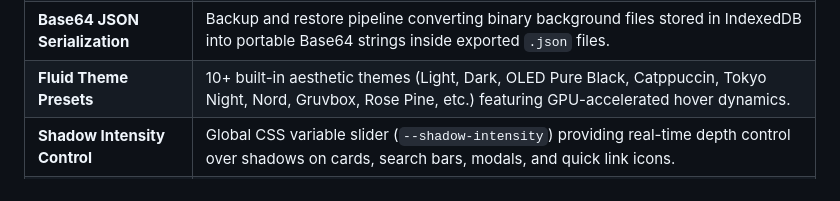
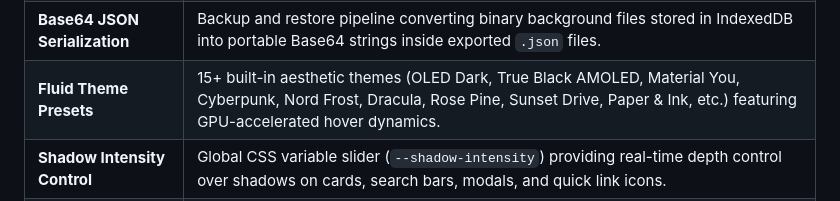
Before and after one commit to jbuilds-g/0FluffStart, a Markdown page: README.md, the part around the change. GitHub-like rendering; folded sections open.

Commit message:
Update Fluid Theme Presets count and names

```diff
--- a/README.md
+++ b/README.md
@@ -65,7 +65,7 @@
 | **Material You Monet Engine** | Dynamic color extraction algorithm that analyzes uploaded custom background images or video loops to build adaptive UI accent palettes. |
 | **IndexedDB Binary Storage** | Complete offline binary storage (`Blob`/`File`) for custom high-resolution background photos and video loops using IndexedDB. |
 | **Base64 JSON Serialization** | Backup and restore pipeline converting binary background files stored in IndexedDB into portable Base64 strings inside exported `.json` files. |
-| **Fluid Theme Presets** | 10+ built-in aesthetic themes (Light, Dark, OLED Pure Black, Catppuccin, Tokyo Night, Nord, Gruvbox, Rose Pine, etc.) featuring GPU-accelerated hover dynamics. |
+| **Fluid Theme Presets** | 15+ built-in aesthetic themes (OLED Dark, True Black AMOLED, Material You, Cyberpunk, Nord Frost, Dracula, Rose Pine, Sunset Drive, Paper & Ink, etc.) featuring GPU-accelerated hover dynamics. |
 | **Shadow Intensity Control** | Global CSS variable slider (`--shadow-intensity`) providing real-time depth control over shadows on cards, search bars, modals, and quick link icons. |
 | **Vector Custom Cursor** | Theme-adaptive SVG cursor engine featuring custom hover expansion and drag-state feedback. |
 
```
